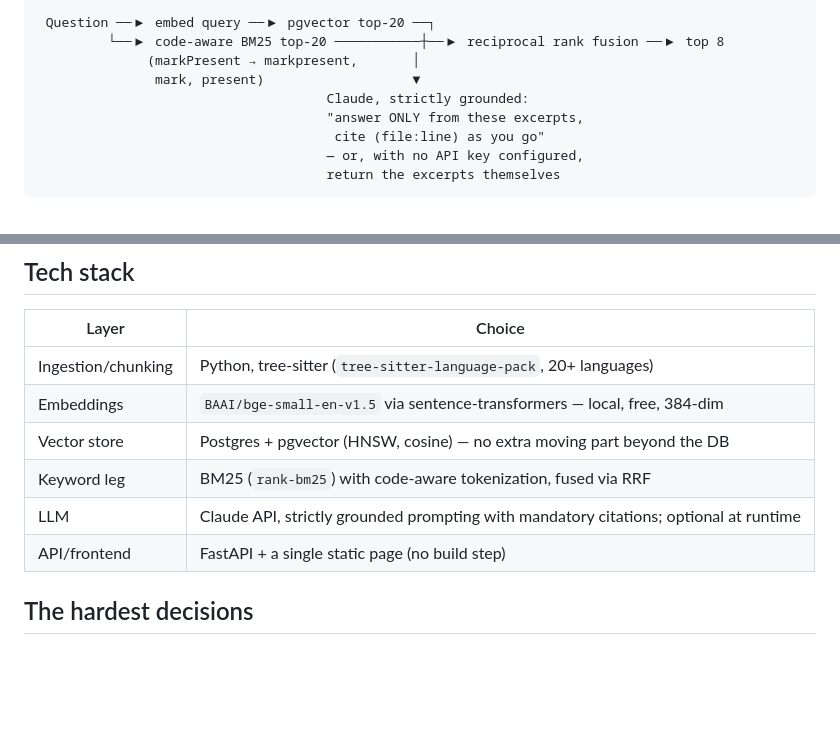
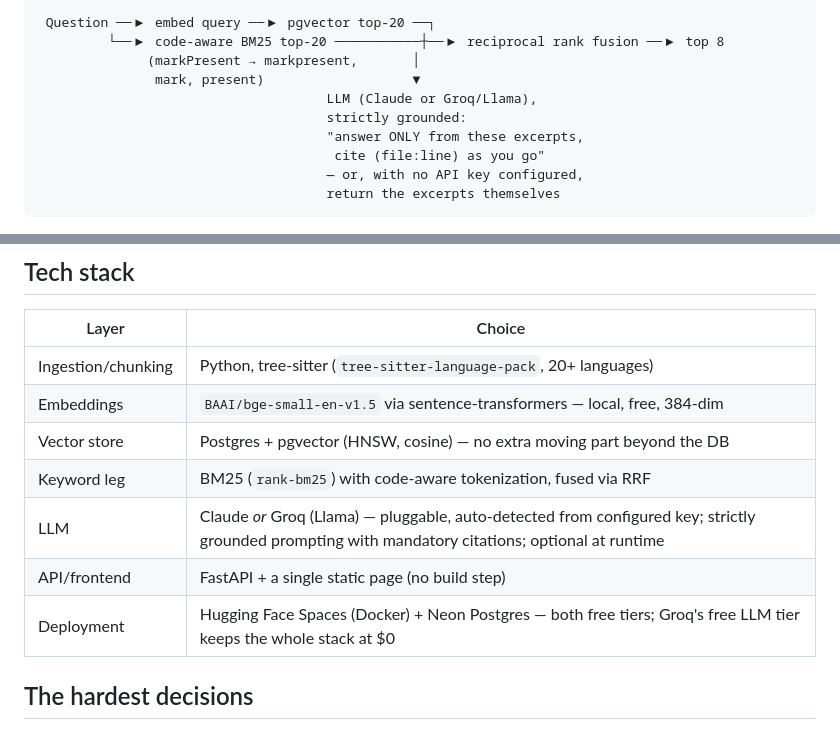
Before and after one commit to Shreyash021104/rag-codebase-qa, a Markdown page: README.md, 2 parts joined by grey strips. GitHub-like rendering; blank space fills up the shorter version.

Commit message:
Document Groq LLM option and free-tier deployment stack in README

```diff
--- a/README.md
+++ b/README.md
@@ -41,7 +41,8 @@ specific ways this project is built around:
          └──▶ code-aware BM25 top-20 ───────────┼──▶ reciprocal rank fusion ──▶ top 8
               (markPresent → markpresent,       │
                mark, present)                   ▼
-                                     Claude, strictly grounded:
+                                     LLM (Claude or Groq/Llama),
+                                     strictly grounded:
                                      "answer ONLY from these excerpts,
                                       cite (file:line) as you go"
                                      — or, with no API key configured,
@@ -56,8 +57,9 @@ specific ways this project is built around:
 | Embeddings | `BAAI/bge-small-en-v1.5` via sentence-transformers — local, free, 384-dim |
 | Vector store | Postgres + pgvector (HNSW, cosine) — no extra moving part beyond the DB |
 | Keyword leg | BM25 (`rank-bm25`) with code-aware tokenization, fused via RRF |
-| LLM | Claude API, strictly grounded prompting with mandatory citations; optional at runtime |
+| LLM | Claude *or* Groq (Llama) — pluggable, auto-detected from configured key; strictly grounded prompting with mandatory citations; optional at runtime |
 | API/frontend | FastAPI + a single static page (no build step) |
+| Deployment | Hugging Face Spaces (Docker) + Neon Postgres — both free tiers; Groq's free LLM tier keeps the whole stack at $0 |
 
 ## The hardest decisions
 
```
